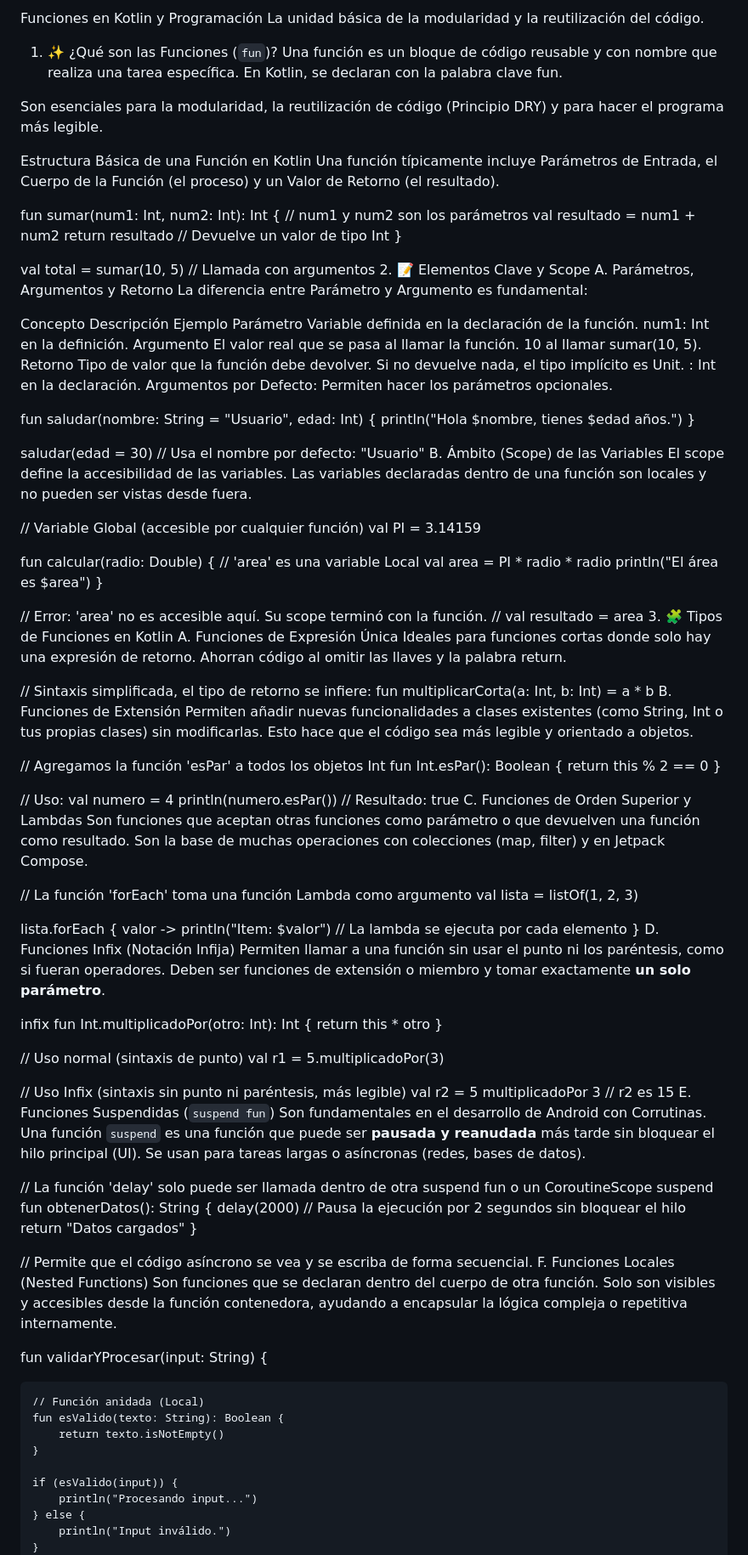
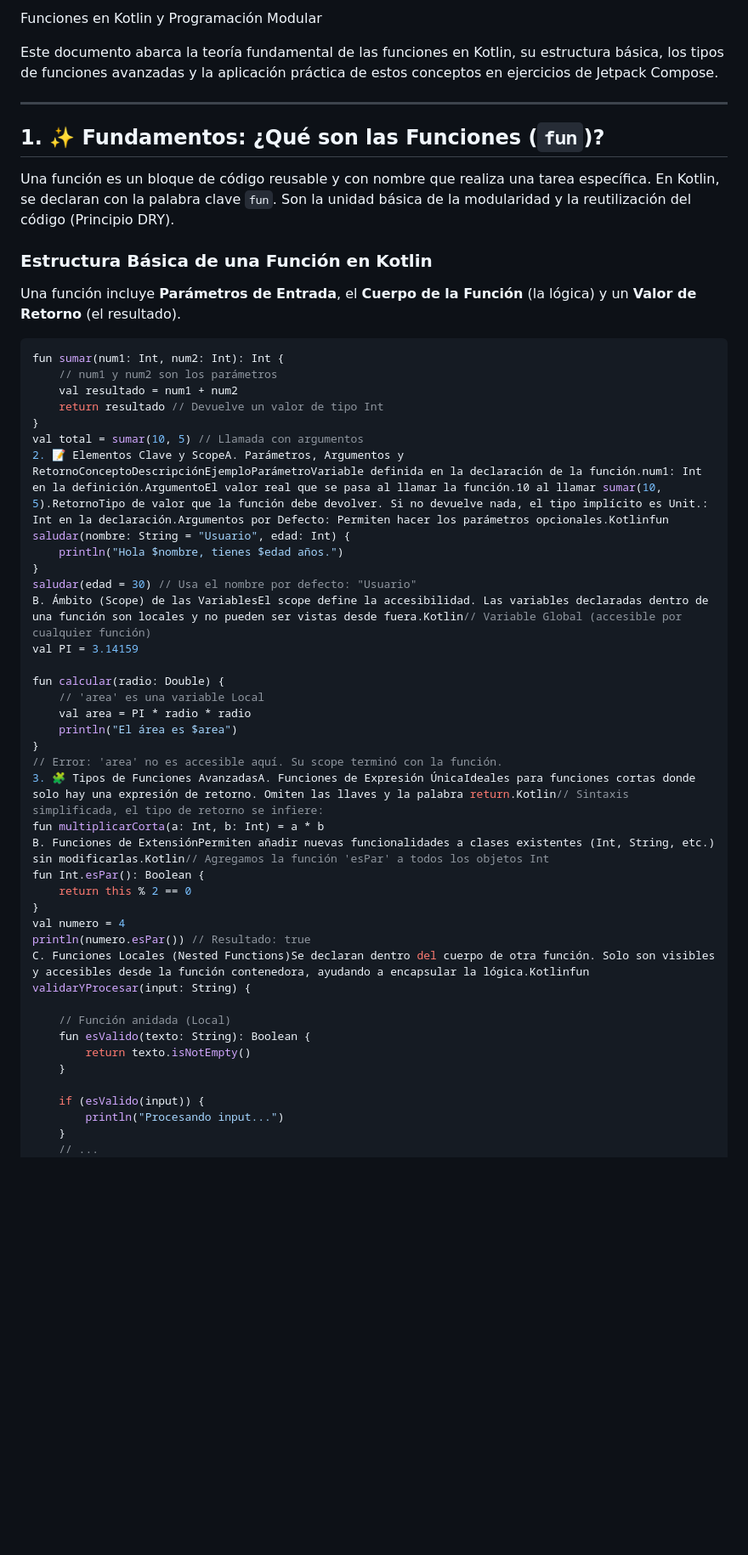
Before and after one commit to fabricioquillupangui1/deber2_Funciones_pva, a Markdown page: README.md, the part around the change printed below. Shown: that part at 85% size. GitHub-like rendering; blank space fills up the shorter version.

````diff
--- a/README.md
+++ b/README.md
@@ -1,40 +1,30 @@
- Funciones en Kotlin y Programación
-La unidad básica de la modularidad y la reutilización del código.
+Funciones en Kotlin y Programación Modular
 
-1. ✨ ¿Qué son las Funciones (`fun`)?
-Una función es un bloque de código reusable y con nombre que realiza una tarea específica. En Kotlin, se declaran con la palabra clave fun.
+Este documento abarca la teoría fundamental de las funciones en Kotlin, su estructura básica, los tipos de funciones avanzadas y la aplicación práctica de estos conceptos en ejercicios de Jetpack Compose.
 
-Son esenciales para la modularidad, la reutilización de código (Principio DRY) y para hacer el programa más legible.
+---
 
-Estructura Básica de una Función en Kotlin
-Una función típicamente incluye Parámetros de Entrada, el Cuerpo de la Función (el proceso) y un Valor de Retorno (el resultado).
+## 1. ✨ Fundamentos: ¿Qué son las Funciones (`fun`)?
 
+Una función es un bloque de código reusable y con nombre que realiza una tarea específica. En Kotlin, se declaran con la palabra clave `fun`. Son la unidad básica de la modularidad y la reutilización del código (Principio DRY).
+
+### Estructura Básica de una Función en Kotlin
+
+Una función incluye **Parámetros de Entrada**, el **Cuerpo de la Función** (la lógica) y un **Valor de Retorno** (el resultado).
+
+
+```kotlin
 fun sumar(num1: Int, num2: Int): Int {
     // num1 y num2 son los parámetros
     val resultado = num1 + num2
     return resultado // Devuelve un valor de tipo Int
 }
-
 val total = sumar(10, 5) // Llamada con argumentos
-2. 📝 Elementos Clave y Scope
-A. Parámetros, Argumentos y Retorno
-La diferencia entre Parámetro y Argumento es fundamental:
-
-Concepto	Descripción	Ejemplo
-Parámetro	Variable definida en la declaración de la función.	num1: Int en la definición.
-Argumento	El valor real que se pasa al llamar la función.	10 al llamar sumar(10, 5).
-Retorno	Tipo de valor que la función debe devolver. Si no devuelve nada, el tipo implícito es Unit.	: Int en la declaración.
-Argumentos por Defecto: Permiten hacer los parámetros opcionales.
-
-fun saludar(nombre: String = "Usuario", edad: Int) {
+2. 📝 Elementos Clave y ScopeA. Parámetros, Argumentos y RetornoConceptoDescripciónEjemploParámetroVariable definida en la declaración de la función.num1: Int en la definición.ArgumentoEl valor real que se pasa al llamar la función.10 al llamar sumar(10, 5).RetornoTipo de valor que la función debe devolver. Si no devuelve nada, el tipo implícito es Unit.: Int en la declaración.Argumentos por Defecto: Permiten hacer los parámetros opcionales.Kotlinfun saludar(nombre: String = "Usuario", edad: Int) {
     println("Hola $nombre, tienes $edad años.")
 }
-
 saludar(edad = 30) // Usa el nombre por defecto: "Usuario"
-B. Ámbito (Scope) de las Variables
-El scope define la accesibilidad de las variables. Las variables declaradas dentro de una función son locales y no pueden ser vistas desde fuera.
-
-// Variable Global (accesible por cualquier función)
+B. Ámbito (Scope) de las VariablesEl scope define la accesibilidad. Las variables declaradas dentro de una función son locales y no pueden ser vistas desde fuera.Kotlin// Variable Global (accesible por cualquier función)
 val PI = 3.14159
 
 fun calcular(radio: Double) {
@@ -42,62 +32,16 @@ fun calcular(radio: Double) {
     val area = PI * radio * radio
     println("El área es $area")
 }
-
 // Error: 'area' no es accesible aquí. Su scope terminó con la función.
-// val resultado = area
-3. 🧩 Tipos de Funciones en Kotlin
-A. Funciones de Expresión Única
-Ideales para funciones cortas donde solo hay una expresión de retorno. Ahorran código al omitir las llaves y la palabra return.
-
-// Sintaxis simplificada, el tipo de retorno se infiere:
+3. 🧩 Tipos de Funciones AvanzadasA. Funciones de Expresión ÚnicaIdeales para funciones cortas donde solo hay una expresión de retorno. Omiten las llaves y la palabra return.Kotlin// Sintaxis simplificada, el tipo de retorno se infiere:
 fun multiplicarCorta(a: Int, b: Int) = a * b
-B. Funciones de Extensión
-Permiten añadir nuevas funcionalidades a clases existentes (como String, Int o tus propias clases) sin modificarlas. Esto hace que el código sea más legible y orientado a objetos.
-
-// Agregamos la función 'esPar' a todos los objetos Int
+B. Funciones de ExtensiónPermiten añadir nuevas funcionalidades a clases existentes (Int, String, etc.) sin modificarlas.Kotlin// Agregamos la función 'esPar' a todos los objetos Int
 fun Int.esPar(): Boolean {
     return this % 2 == 0
 }
-
-// Uso:
 val numero = 4
 println(numero.esPar()) // Resultado: true
-C. Funciones de Orden Superior y Lambdas
-Son funciones que aceptan otras funciones como parámetro o que devuelven una función como resultado. Son la base de muchas operaciones con colecciones (map, filter) y en Jetpack Compose.
-
-// La función 'forEach' toma una función Lambda como argumento
-val lista = listOf(1, 2, 3)
-
-lista.forEach { valor ->
-    println("Item: $valor") // La lambda se ejecuta por cada elemento
-}
-D. Funciones Infix (Notación Infija)
-Permiten llamar a una función sin usar el punto ni los paréntesis, como si fueran operadores. Deben ser funciones de extensión o miembro y tomar exactamente **un solo parámetro**.
-
-infix fun Int.multiplicadoPor(otro: Int): Int {
-    return this * otro
-}
-
-// Uso normal (sintaxis de punto)
-val r1 = 5.multiplicadoPor(3)
-
-// Uso Infix (sintaxis sin punto ni paréntesis, más legible)
-val r2 = 5 multiplicadoPor 3
-// r2 es 15
-E. Funciones Suspendidas (`suspend fun`)
-Son fundamentales en el desarrollo de Android con Corrutinas. Una función `suspend` es una función que puede ser **pausada y reanudada** más tarde sin bloquear el hilo principal (UI). Se usan para tareas largas o asíncronas (redes, bases de datos).
-
-// La función 'delay' solo puede ser llamada dentro de otra suspend fun o un CoroutineScope
-suspend fun obtenerDatos(): String {
-    delay(2000) // Pausa la ejecución por 2 segundos sin bloquear el hilo
-    return "Datos cargados"
-}
-
-// Permite que el código asíncrono se vea y se escriba de forma secuencial.
-F. Funciones Locales (Nested Functions)
-Son funciones que se declaran dentro del cuerpo de otra función. Solo son visibles y accesibles desde la función contenedora, ayudando a encapsular la lógica compleja o repetitiva internamente.
-
-fun validarYProcesar(input: String) {
+C. Funciones Locales (Nested Functions)Se declaran dentro del cuerpo de otra función. Solo son visibles y accesibles desde la función contenedora, ayudando a encapsular la lógica.Kotlinfun validarYProcesar(input: String) {
 
     // Función anidada (Local)
     fun esValido(texto: String): Boolean {
@@ -106,7 +50,6 @@ fun validarYProcesar(input: String) {
 
     if (esValido(input)) {
         println("Procesando input...")
-    } else {
-        println("Input inválido.")
     }
+    // ...
 }
````
Also changed, not shown: other parts of README.md (+9 -86 lines).
